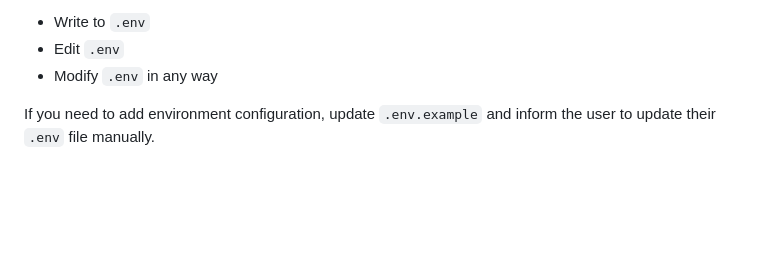
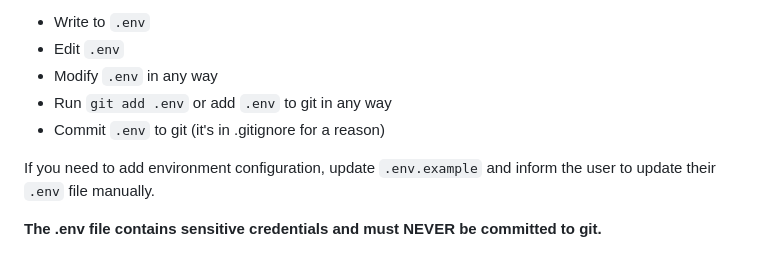
Before and after one commit to EricMaibach/financial, a Markdown page: CLAUDE.md, the part around the change. Rendered like a GitHub page; blank space fills up the shorter version.

Commit message:
Update .env handling rules: explicitly forbid git add .env

```diff
--- a/CLAUDE.md
+++ b/CLAUDE.md
@@ -136,5 +136,9 @@ The `.env` file contains sensitive, production configuration that is excluded fr
 - Write to `.env`
 - Edit `.env`
 - Modify `.env` in any way
+- Run `git add .env` or add `.env` to git in any way
+- Commit `.env` to git (it's in .gitignore for a reason)
 
 If you need to add environment configuration, update `.env.example` and inform the user to update their `.env` file manually.
+
+**The .env file contains sensitive credentials and must NEVER be committed to git.**
```
